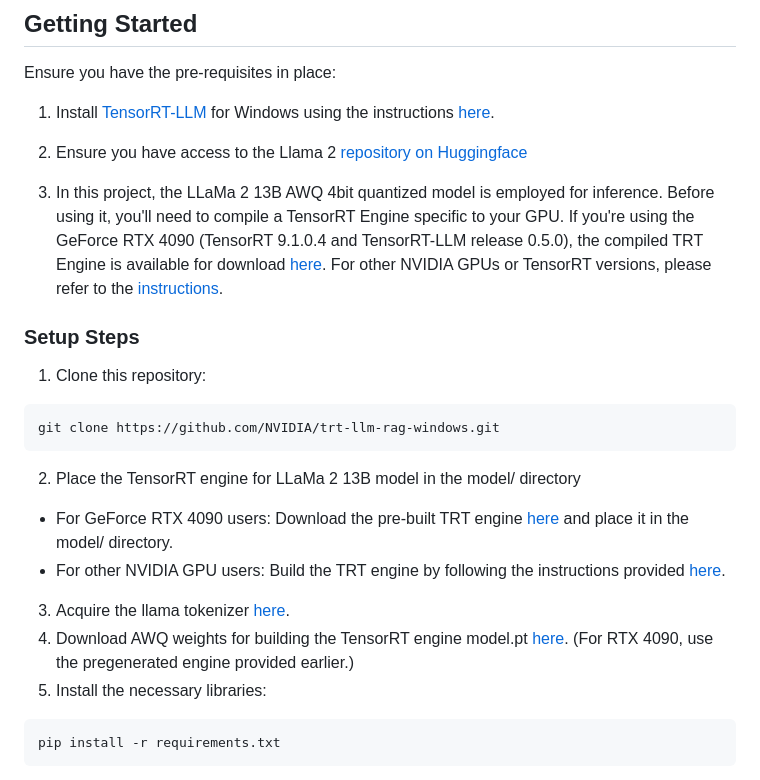
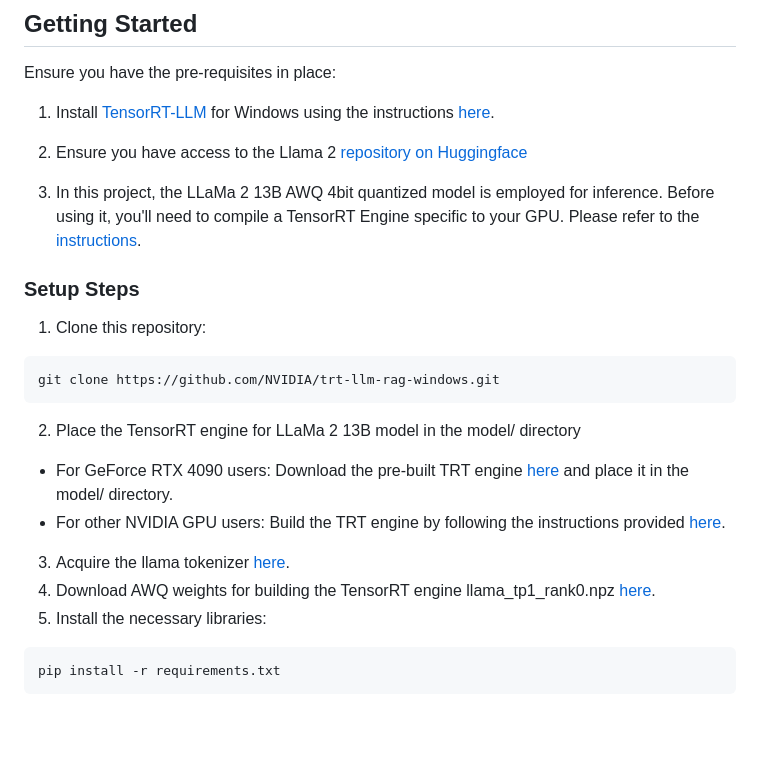
Before and after one commit to NVIDIA/ChatRTX, a Markdown page: README.md, the part around the change printed below. GitHub-like rendering; blank space fills up the shorter version.

````diff
--- a/README.md
+++ b/README.md
@@ -24,7 +24,7 @@ Ensure you have the pre-requisites in place:
 
 2. Ensure you have access to the Llama 2 [repository on Huggingface](https://huggingface.co/meta-llama/Llama-2-13b-chat-hf)
 
-3. In this project, the LLaMa 2 13B AWQ 4bit quantized model is employed for inference. Before using it, you'll need to compile a TensorRT Engine specific to your GPU. If you're using the GeForce RTX 4090 (TensorRT 9.1.0.4 and TensorRT-LLM release 0.5.0), the compiled TRT Engine is available for download [here](https://catalog.ngc.nvidia.com/orgs/nvidia/models/llama2-13b/files?version=1.2). For other  NVIDIA GPUs or TensorRT versions, please refer to the [instructions](#building-trt-engine).
+3. In this project, the LLaMa 2 13B AWQ 4bit quantized model is employed for inference. Before using it, you'll need to compile a TensorRT Engine specific to your GPU. Please refer to the [instructions](#building-trt-engine).
 
 
 <h3 id="setup"> Setup Steps </h3>
@@ -38,6 +38,6 @@ git clone https://github.com/NVIDIA/trt-llm-rag-windows.git
 - For other NVIDIA GPU users: Build the TRT engine by following the instructions provided [here](#building-trt-engine).
 3. Acquire the llama tokenizer [here](https://huggingface.co/meta-llama/Llama-2-13b-chat-hf/tree/main).
-4. Download AWQ weights for building the TensorRT engine model.pt [here](https://catalog.ngc.nvidia.com/orgs/nvidia/models/llama2-13b/files?version=1.2). (For RTX 4090, use the pregenerated engine provided earlier.)
+4. Download AWQ weights for building the TensorRT engine llama_tp1_rank0.npz [here](https://catalog.ngc.nvidia.com/orgs/nvidia/models/llama2-13b/files?version=1.3).
 5. Install the necessary libraries:
 ```
 pip install -r requirements.txt
````
Also changed, not shown: other parts of README.md (+2 -2 lines).
